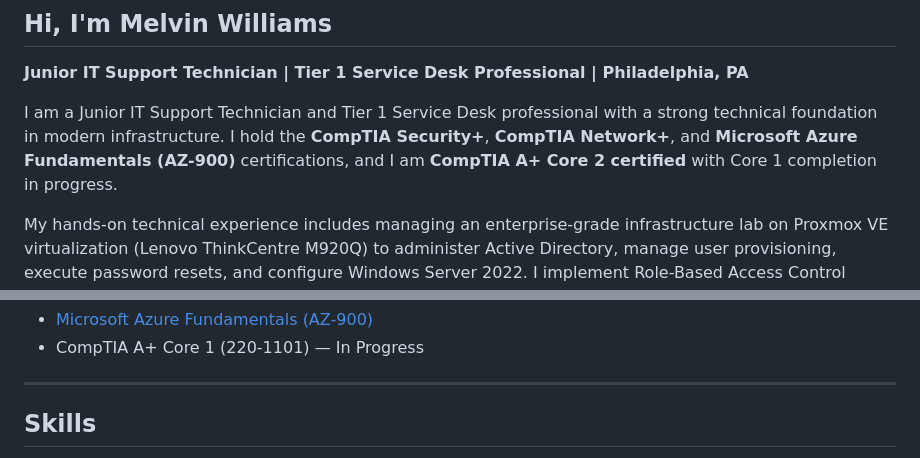
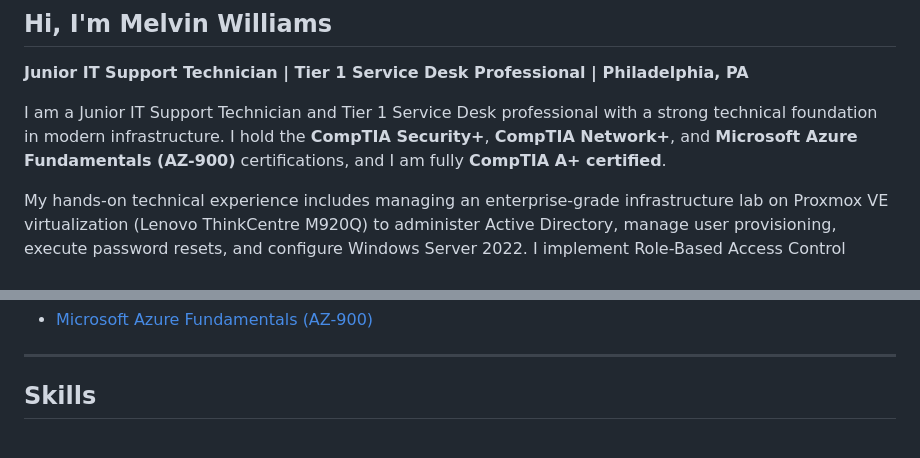
Before and after one commit to Melvin79m/Melvin79m, a Markdown page: README.md, 2 parts joined by grey strips. Drawn GitHub-style.

Commit message:
Add A+ Credly link, remove outdated in-progress note, update bio

```diff
--- a/README.md
+++ b/README.md
@@ -1,7 +1,7 @@
 ## Hi, I'm Melvin Williams
 **Junior IT Support Technician | Tier 1 Service Desk Professional | Philadelphia, PA**
 
-I am a Junior IT Support Technician and Tier 1 Service Desk professional with a strong technical foundation in modern infrastructure. I hold the **CompTIA Security+**, **CompTIA Network+**, and **Microsoft Azure Fundamentals (AZ-900)** certifications, and I am **CompTIA A+ Core 2 certified** with Core 1 completion in progress.
+I am a Junior IT Support Technician and Tier 1 Service Desk professional with a strong technical foundation in modern infrastructure. I hold the **CompTIA Security+**, **CompTIA Network+**, and **Microsoft Azure Fundamentals (AZ-900)** certifications, and I am fully **CompTIA A+ certified**.
 
 My hands-on technical experience includes managing an enterprise-grade infrastructure lab on Proxmox VE virtualization (Lenovo ThinkCentre M920Q) to administer Active Directory, manage user provisioning, execute password resets, and configure Windows Server 2022. I implement Role-Based Access Control (RBAC), manage security groups, break inheritance, and enforce NTFS permissions for data governance — while administering Microsoft 365 tenants and utilizing ServiceNow for ticketing management.
 
@@ -55,5 +55,4 @@ Verified through Credly and Microsoft:
 - [Microsoft Azure Fundamentals (AZ-900)](https://learn.microsoft.com/api/credentials/share/en-us/MelvinWilliams-2022/9BF8F9D963B6FCA9?sharingId=49A91F7AAEFFECF3)
-- CompTIA A+ Core 1 (220-1101) — In Progress
 
 ---
 
```
Also changed, not shown: other parts of README.md (+1 -1 lines).
